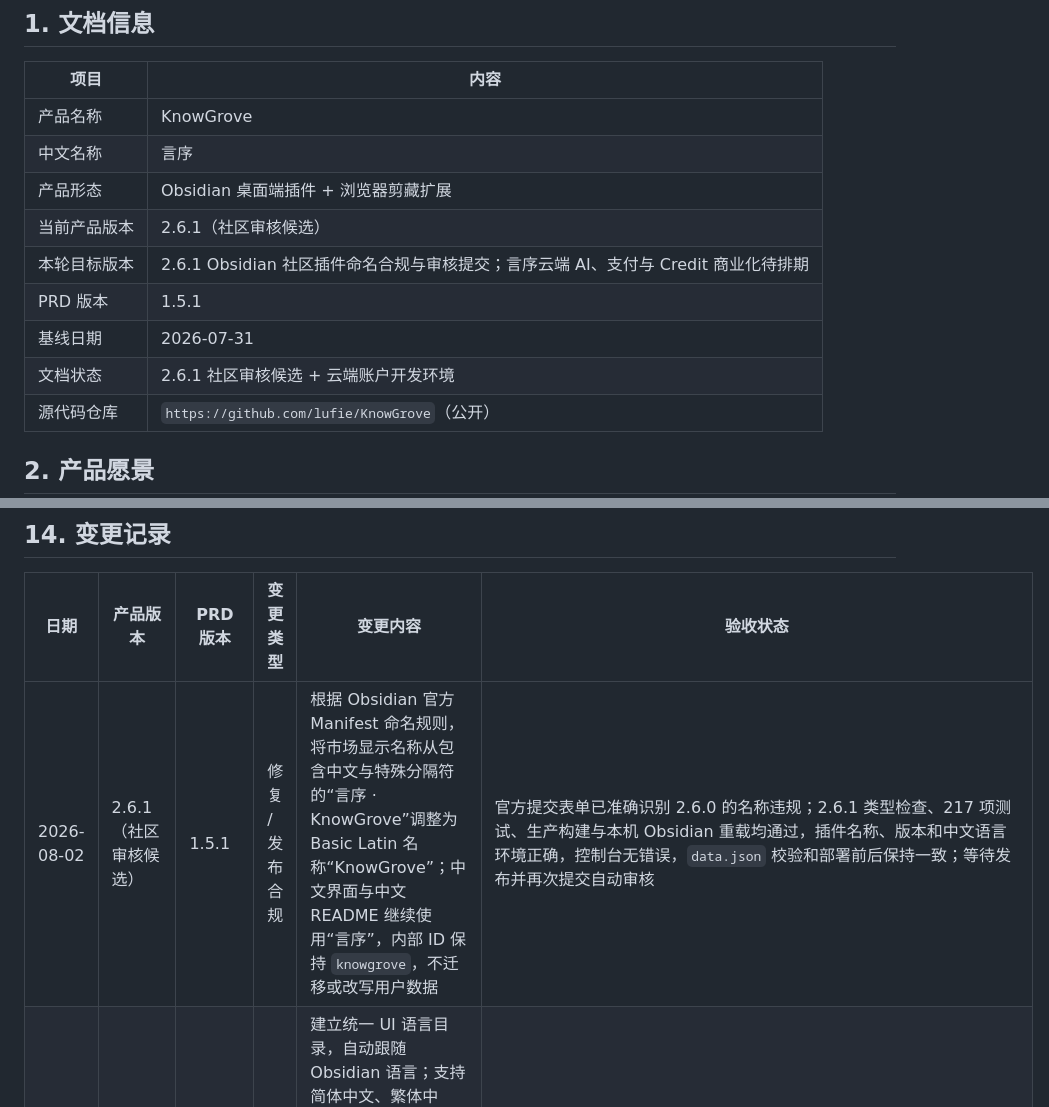
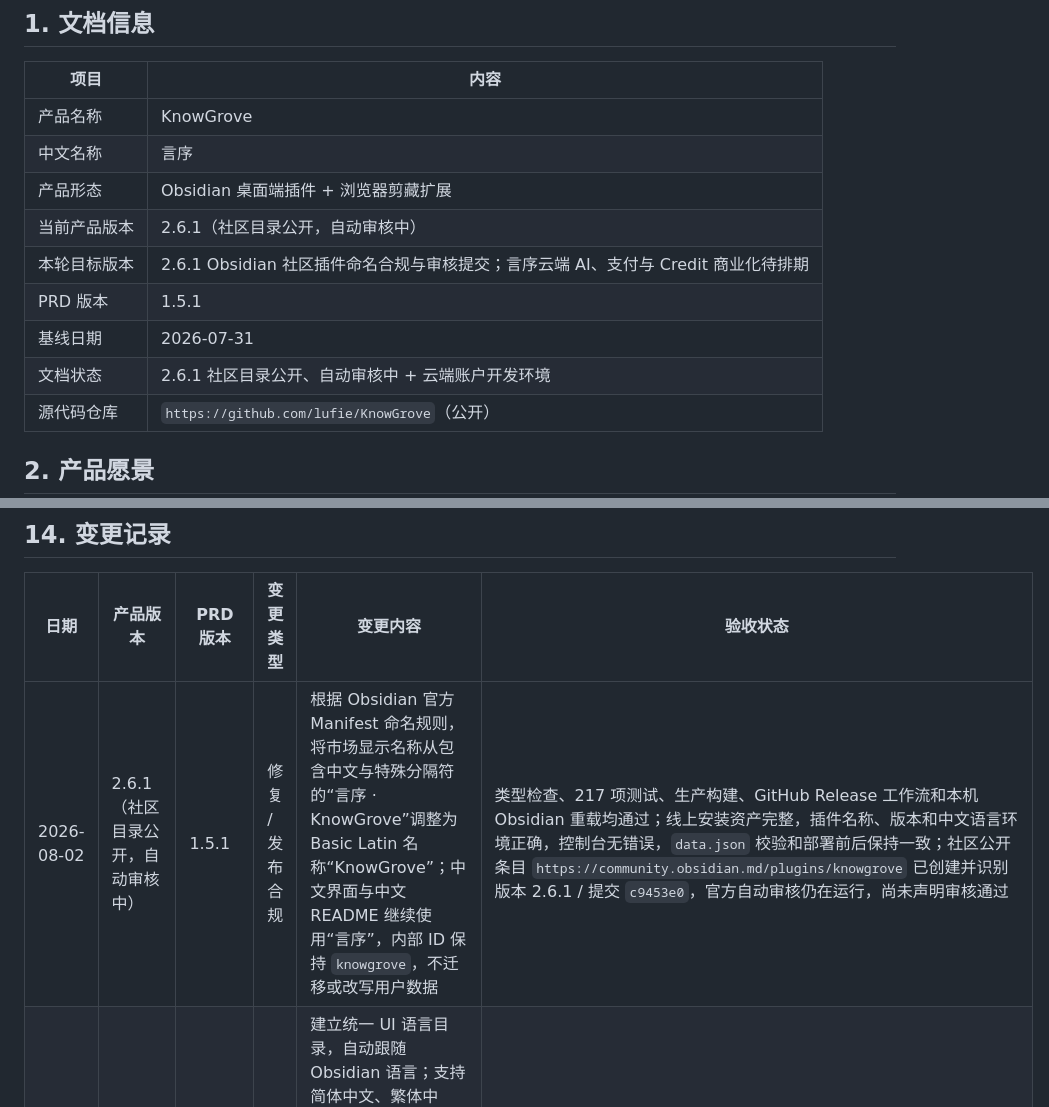
Before and after one commit to lufie/KnowGrove, a Markdown page: PRD.md, 2 parts joined by grey strips. Rendered like a GitHub page.

Commit message:
docs: record Obsidian community submission

```diff
--- a/PRD.md
+++ b/PRD.md
@@ -9,11 +9,11 @@
 | 产品名称 | KnowGrove |
 | 中文名称 | 言序 |
 | 产品形态 | Obsidian 桌面端插件 + 浏览器剪藏扩展 |
-| 当前产品版本 | 2.6.1（社区审核候选） |
+| 当前产品版本 | 2.6.1（社区目录公开，自动审核中） |
 | 本轮目标版本 | 2.6.1 Obsidian 社区插件命名合规与审核提交；言序云端 AI、支付与 Credit 商业化待排期 |
 | PRD 版本 | 1.5.1 |
 | 基线日期 | 2026-07-31 |
-| 文档状态 | 2.6.1 社区审核候选 + 云端账户开发环境 |
+| 文档状态 | 2.6.1 社区目录公开、自动审核中 + 云端账户开发环境 |
 | 源代码仓库 | `https://github.com/lufie/KnowGrove`（公开） |
 
 ## 2. 产品愿景
@@ -914,7 +914,7 @@ Runtime 1.0.x 托管：
 
 | 日期 | 产品版本 | PRD 版本 | 变更类型 | 变更内容 | 验收状态 |
 | --- | --- | --- | --- | --- | --- |
-| 2026-08-02 | 2.6.1（社区审核候选） | 1.5.1 | 修复 / 发布合规 | 根据 Obsidian 官方 Manifest 命名规则，将市场显示名称从包含中文与特殊分隔符的“言序 · KnowGrove”调整为 Basic Latin 名称“KnowGrove”；中文界面与中文 README 继续使用“言序”，内部 ID 保持 `knowgrove`，不迁移或改写用户数据 | 官方提交表单已准确识别 2.6.0 的名称违规；2.6.1 类型检查、217 项测试、生产构建与本机 Obsidian 重载均通过，插件名称、版本和中文语言环境正确，控制台无错误，`data.json` 校验和部署前后保持一致；等待发布并再次提交自动审核 |
+| 2026-08-02 | 2.6.1（社区目录公开，自动审核中） | 1.5.1 | 修复 / 发布合规 | 根据 Obsidian 官方 Manifest 命名规则，将市场显示名称从包含中文与特殊分隔符的“言序 · KnowGrove”调整为 Basic Latin 名称“KnowGrove”；中文界面与中文 README 继续使用“言序”，内部 ID 保持 `knowgrove`，不迁移或改写用户数据 | 类型检查、217 项测试、生产构建、GitHub Release 工作流和本机 Obsidian 重载均通过；线上安装资产完整，插件名称、版本和中文语言环境正确，控制台无错误，`data.json` 校验和部署前后保持一致；社区公开条目 `https://community.obsidian.md/plugins/knowgrove` 已创建并识别版本 2.6.1 / 提交 `c9453e0`，官方自动审核仍在运行，尚未声明审核通过 |
 | 2026-08-02 | 2.6.0（公开候选） | 1.5.0 | 新增 / 国际化 / 开源发布 | 建立统一 UI 语言目录，自动跟随 Obsidian 语言；支持简体中文、繁体中文、英语、日语、韩语、德语、法语、西班牙语、巴西葡萄牙语和俄语，用户标题、路径、主题、评论等内容不参与翻译；为全部支持语言增加独立 GitHub README；补充社区插件上架方案、隐私与安全说明、GitHub Release 自动构建流程；浏览器任务文件改用 `Vault.configDir`，不再硬编码 `.obsidian`；源代码仓库改为公开并发布正式 `2.6.0` Release | 类型检查、217 项插件测试、4 项云端测试、插件与云端生产构建、浏览器扩展安全检查和 GitHub Release 工作流均通过；线上安装资产 SHA-256 与本地构建一致；当前 Vault 已完成英文与简体中文实机检查，插件 2.6.0、错误日志及用户数据正常；Obsidian 社区目录尚待官网登录提交与审核，不得描述为市场已上架 |
 | 2026-08-02 | 2.5.15（开发中） | 1.4.12 | 新增 / 编辑体验 | 增加默认开启的类 Word 实时编辑：在实时预览中持续隐藏常用 Markdown 标记，标题、列表与引用支持格式优先的回车/退格语义，独立图片和媒体引用支持整块选择、相邻空段落整块删除；源码模式及复杂语法保留原生编辑，设置中提供总开关 | 191 项单元测试、类型检查和生产构建通过；当前 Vault 已部署 2.5.15，实测常用格式标记持续隐藏、图片正常渲染、相邻空段落整块删除与一次撤销恢复、源码模式完整显示原始语法；MDRazor 保留安装但已停用，4 条评论/引用记录保留，测试笔记已移入回收站，Obsidian 无插件或控制台错误 |
 | 2026-08-01 | 2.5.14（开发中） | 1.4.11 | 优化 / 批量编辑 | 主题索引改为一次建表与缓存复用，领域按需展开并对主题、关联文档渐进加载；增加列表与详情留白；主题详情增加批量重命名和删除流程，重命名同步全部关联笔记，删除只移除主题属性并将正式主题工作区移入 Obsidian 回收站 | 183 项单元测试、类型检查和生产构建通过；当前 Vault 已部署并重载 2.5.14，初始主题 DOM 从 2644 行降为 41 行，拥有 1297 个主题的领域只渲染首批 80 行，48 篇关联资料的主题只渲染首批 40 篇，详情同步打开耗时约 5.2 ms；临时笔记实测批量改名与删除均只修改目标主题，保留另一主题和正文，测试产物已移入回收站；4 条评论/引用记录保留，Obsidian 无插件或控制台错误 |
```
Also changed, not shown: docs/COMMUNITY_PLUGIN_RELEASE.md (+6 -5 lines).
